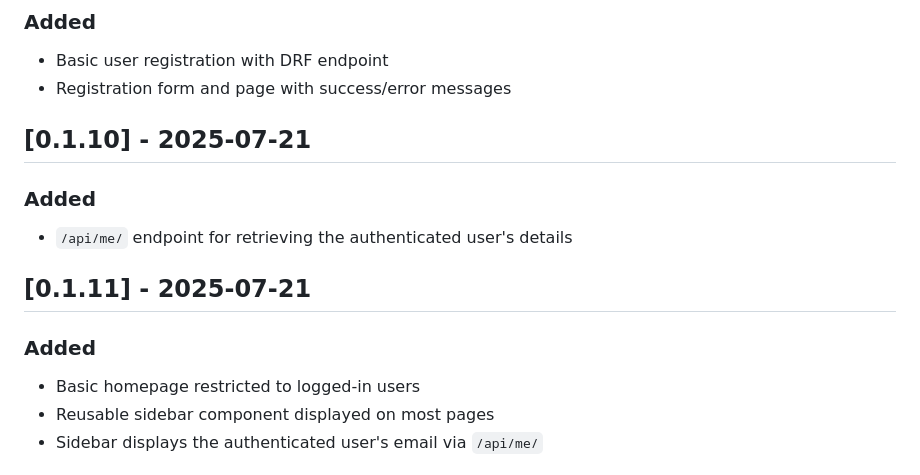
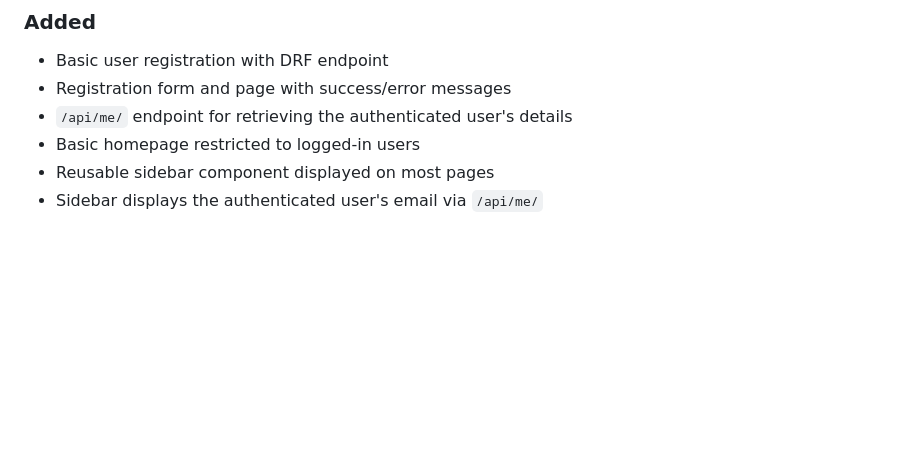
Before and after one commit to Mark-AImagineers/pkmn-tcg-phmarket, a Markdown page: CHANGELOG.md, the part around one of its changes. GitHub-like rendering; blank space fills up the shorter version.

```diff
--- a/CHANGELOG.md
+++ b/CHANGELOG.md
@@ -88,15 +73,7 @@ Each changelog entry is dated and documented clearly for transparency as part of
 ### Added
 - Basic user registration with DRF endpoint
 - Registration form and page with success/error messages
-
-## [0.1.10] - 2025-07-21
-
-### Added
 - `/api/me/` endpoint for retrieving the authenticated user's details
-
-## [0.1.11] - 2025-07-21
-
-### Added
 - Basic homepage restricted to logged-in users
 - Reusable sidebar component displayed on most pages
 - Sidebar displays the authenticated user's email via `/api/me/`
```
Also changed, not shown: other parts of CHANGELOG.md (+17 -88 lines).
